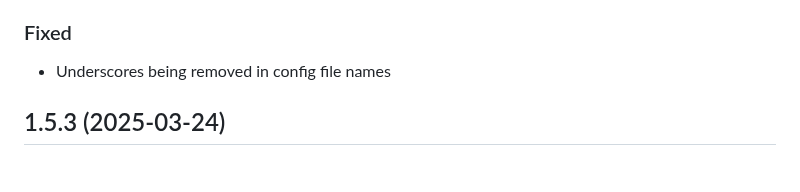
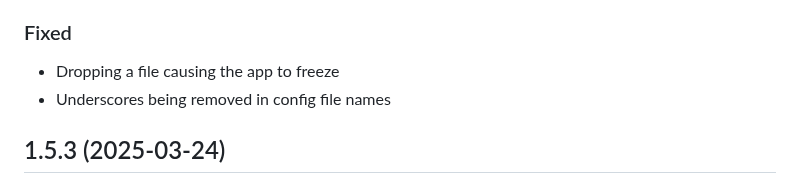
Before and after one commit to Kesomannen/gale, a Markdown page: CHANGELOG.md, the part around the change. Rendered like a GitHub page.

```diff
--- a/CHANGELOG.md
+++ b/CHANGELOG.md
@@ -11,6 +11,7 @@
 
 ### Fixed
 
+- Dropping a file causing the app to freeze
 - Underscores being removed in config file names
 
 ## 1.5.3 (2025-03-24)
```
Also changed, not shown: images/banner.png, 2 other files.
